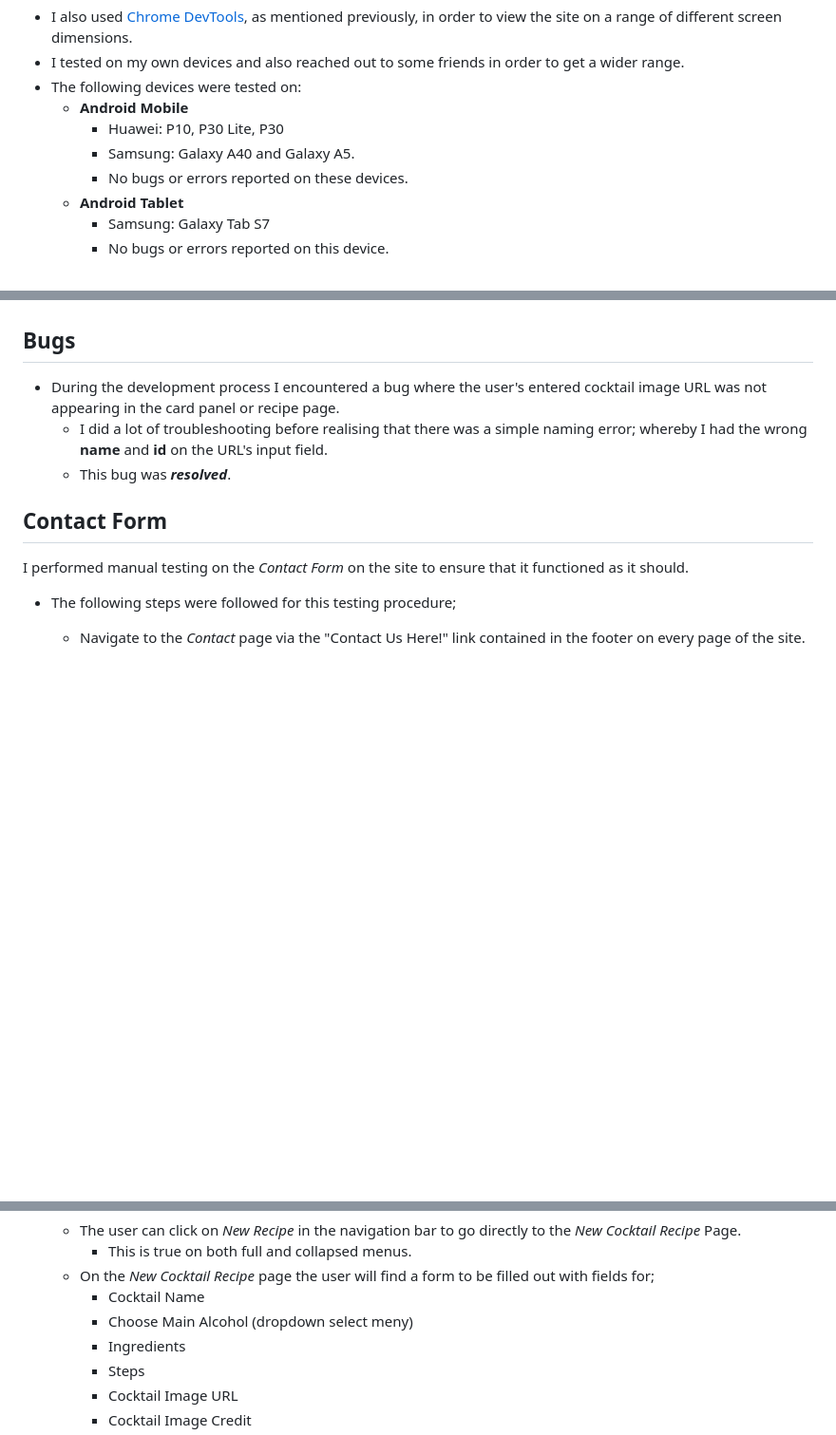
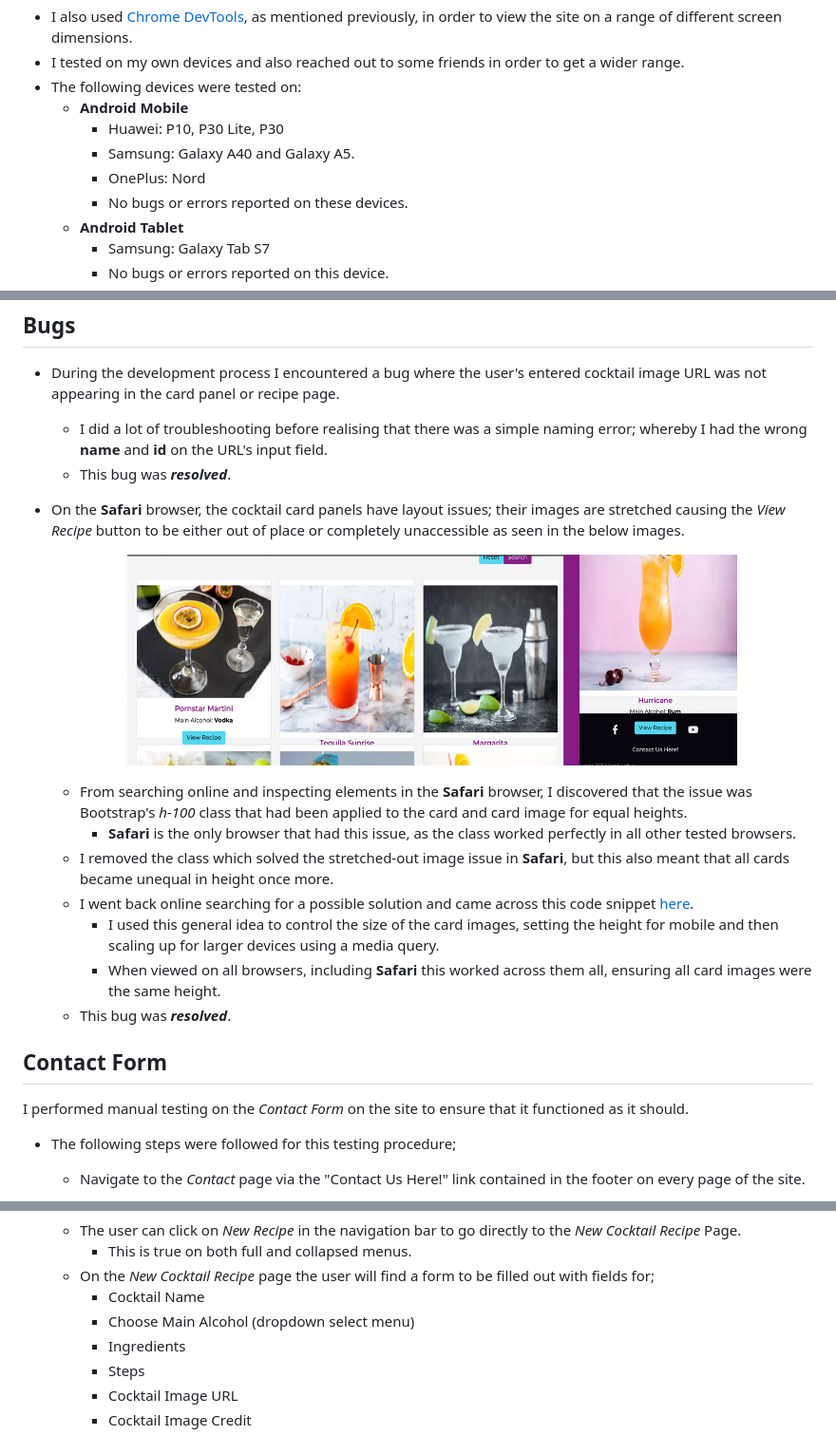
Before and after one commit to LoftusN13/ms3-pickyourpoison, a Markdown page: TESTING.md, 3 parts joined by grey strips. Shown: that part at 95% size. GitHub-like rendering; pictures changed too: documentation/testing/safari.jpg (added); blank space fills up the shorter version.

```diff
--- a/TESTING.md
+++ b/TESTING.md
@@ -66,6 +66,7 @@ I manually tested the site on several different devices to ensure that it was re
     - **Android Mobile**
         - Huawei: P10, P30 Lite, P30
         - Samsung: Galaxy A40 and Galaxy A5.
+        - OnePlus: Nord
         - No bugs or errors reported on these devices.
     - **Android Tablet**
         - Samsung: Galaxy Tab S7
@@ -93,6 +94,18 @@ I manually tested the site on several different browsers to ensure that everythi
 - During the development process I encountered a bug where the user's entered cocktail image URL was not appearing in the card panel or recipe page.
     - I did a lot of troubleshooting before realising that there was a simple naming error; whereby I had the wrong **name** and **id** on the URL's input field.
     - This bug was ***resolved***.
+
+- On the **Safari** browser, the cocktail card panels have layout issues; their images are stretched causing the *View Recipe* button to be either out of place or completely unaccessible as seen in the below images.
+    <p align="center"><img src="documentation/testing/safari.jpg" width="80%" alt="Safari Browser Layout Issue"/></p>
+
+    - From searching online and inspecting elements in the **Safari** browser, I discovered that the issue was Bootstrap's *h-100* class that had been applied to the card and card image for equal heights.
+        - **Safari** is the only browser that had this issue, as the class worked perfectly in all other tested browsers.
+    - I removed the class which solved the stretched-out image issue in **Safari**, but this also meant that all cards became unequal in height once more.
+    - I went back online searching for a possible solution and came across this code snippet [here](https://stackoverflow.com/questions/37287153/how-to-get-images-in-bootstraps-card-to-be-the-same-height-width/47698201#47698201).
+        - I used this general idea to control the size of the card images, setting the height for mobile and then scaling up for larger devices using a media query.
+        - When viewed on all browsers, including **Safari** this worked across them all, ensuring all card images were the same height.
+     - This bug was ***resolved***.
+
 
 ## **Contact Form**
 I performed manual testing on the *Contact Form* on the site to ensure that it functioned as it should.
@@ -275,7 +288,7 @@ From the testing above I am satisfied that the site is functional in this regard
         - This is true on both full and collapsed menus.
     - On the *New Cocktail Recipe* page the user will find a form to be filled out with fields for;
         - Cocktail Name
-        - Choose Main Alcohol (dropdown select meny)
+        - Choose Main Alcohol (dropdown select menu)
         - Ingredients
         - Steps
         - Cocktail Image URL
```
Also changed, not shown: README.md (+26 -1 lines).
